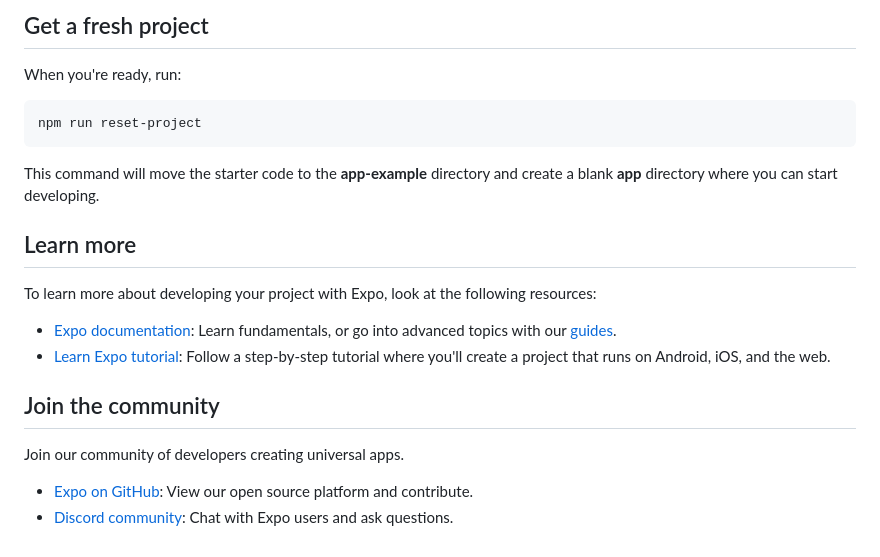
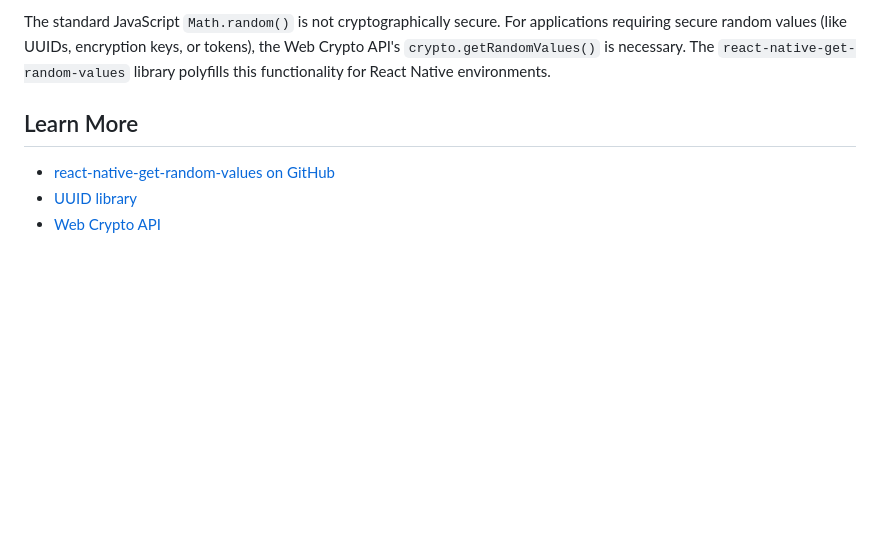
Before and after one commit to mosesroth/RNRandomValuesTest, a Markdown page: README.md, the part around the change printed below. Drawn GitHub-style; blank space fills up the shorter version.

````diff
--- a/README.md
+++ b/README.md
@@ -27,24 +57,8 @@ You can start developing by editing the files inside the **app** directory. This
 
-## Get a fresh project
+The standard JavaScript `Math.random()` is not cryptographically secure. For applications requiring secure random values (like UUIDs, encryption keys, or tokens), the Web Crypto API's `crypto.getRandomValues()` is necessary. The `react-native-get-random-values` library polyfills this functionality for React Native environments.
 
-When you're ready, run:
+## Learn More
 
-```bash
-npm run reset-project
-```
-
-This command will move the starter code to the **app-example** directory and create a blank **app** directory where you can start developing.
-
-## Learn more
-
-To learn more about developing your project with Expo, look at the following resources:
-
-- [Expo documentation](https://docs.expo.dev/): Learn fundamentals, or go into advanced topics with our [guides](https://docs.expo.dev/guides).
-- [Learn Expo tutorial](https://docs.expo.dev/tutorial/introduction/): Follow a step-by-step tutorial where you'll create a project that runs on Android, iOS, and the web.
-
-## Join the community
-
-Join our community of developers creating universal apps.
-
-- [Expo on GitHub](https://github.com/expo/expo): View our open source platform and contribute.
-- [Discord community](https://chat.expo.dev): Chat with Expo users and ask questions.
+- [react-native-get-random-values on GitHub](https://github.com/LinusU/react-native-get-random-values)
+- [UUID library](https://github.com/uuidjs/uuid)
+- [Web Crypto API](https://developer.mozilla.org/en-US/docs/Web/API/Web_Crypto_API)
````
Also changed, not shown: other parts of README.md (+37 -7 lines), screenshot.png (added).
